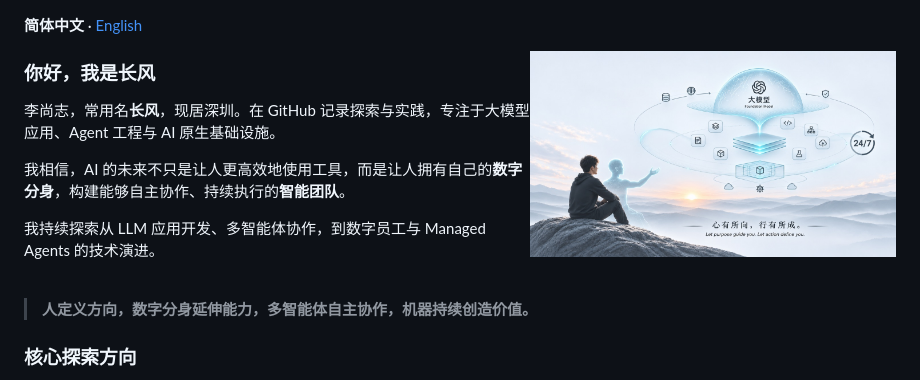
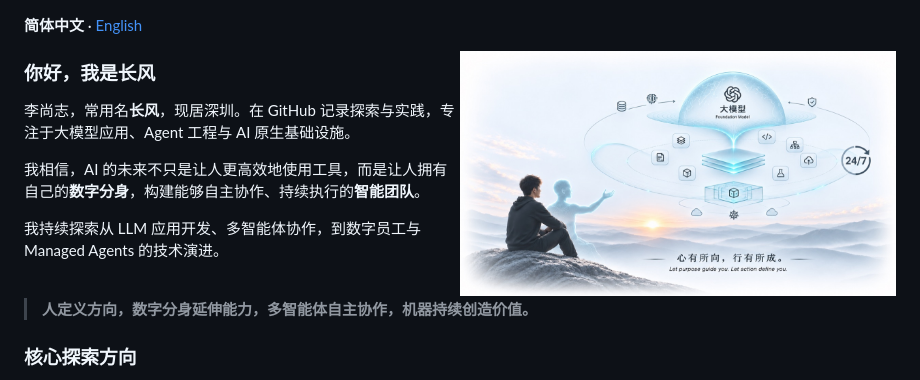
Before and after one commit to iShangZhi/iShangZhi, a Markdown page: README.md, the part around the change. Drawn GitHub-style; pictures changed too: assets/human-ai-horizon-soft.jpg (added).

```diff
--- a/README.md
+++ b/README.md
@@ -1,6 +1,6 @@
 <p><strong>简体中文</strong> · <a href="README.en.md">English</a></p>
 
-<a href="assets/human-ai-horizon.jpg"><img align="right" src="assets/human-ai-horizon-light.jpg" width="42%" alt="人与 AI 并肩眺望山间日出：心有所向，行有所成。" /></a>
+<a href="assets/human-ai-horizon.jpg"><img align="right" src="assets/human-ai-horizon-soft.jpg" width="50%" alt="人与 AI 并肩眺望山间日出：心有所向，行有所成。" /></a>
 
 ### 你好，我是长风
 
```
Also changed, not shown: README.en.md (+1 -1 lines).
